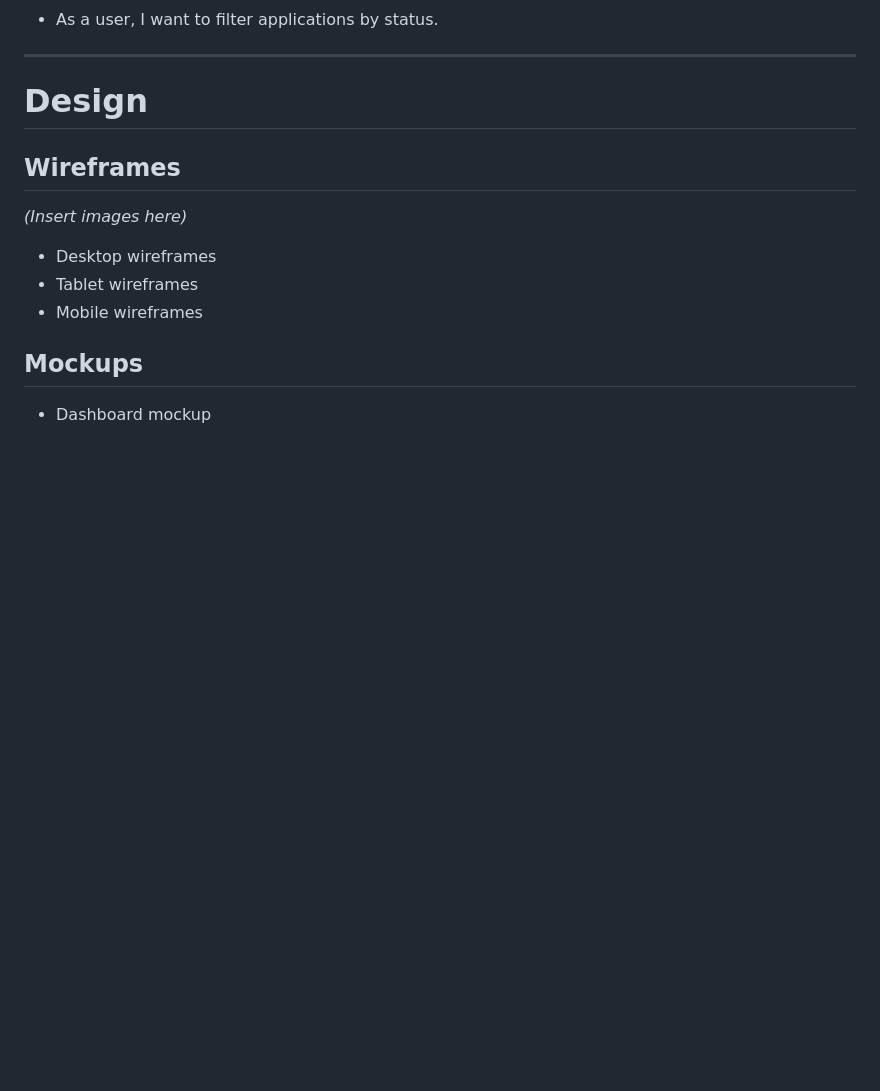
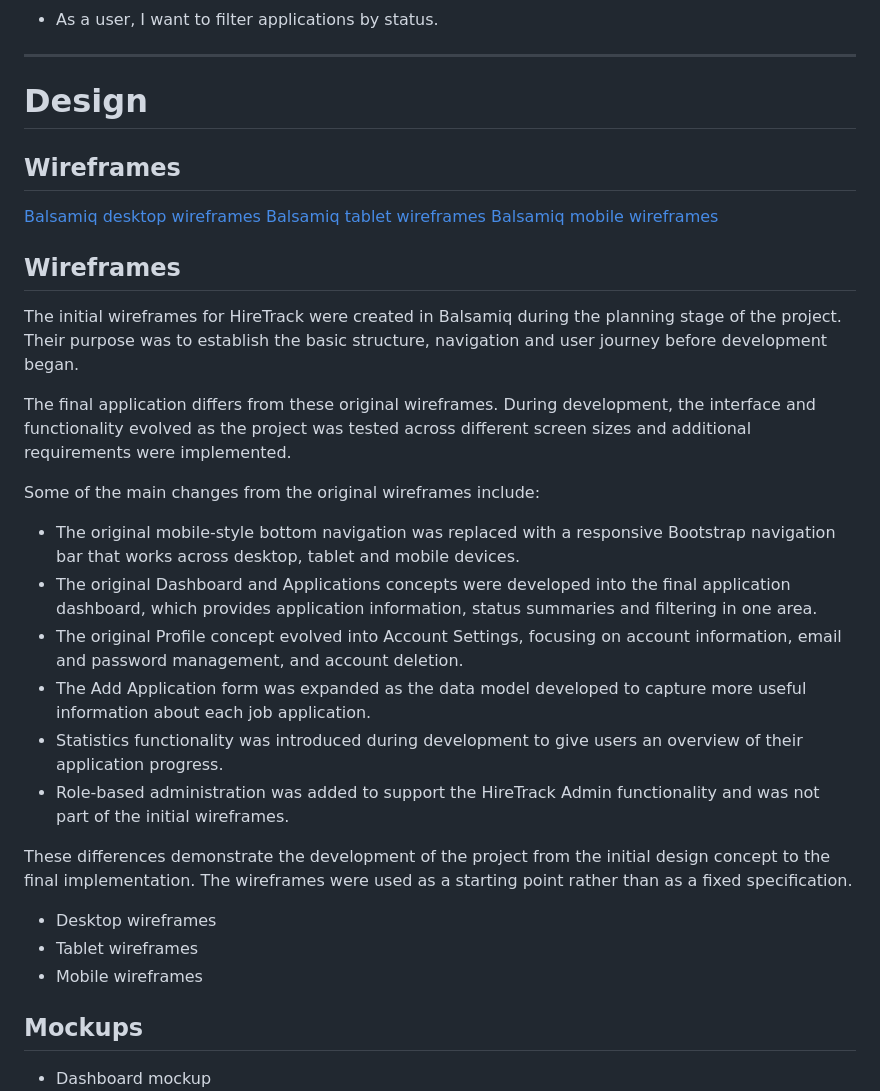
Before and after one commit to queldx74/HireTrack, a Markdown page: README.md, the part around the change. GitHub-like rendering; blank space fills up the shorter version.

```diff
--- a/README.md
+++ b/README.md
@@ -114,7 +114,43 @@ Users should be able to:
 # Design
 
 ## Wireframes
-*(Insert images here)*
+[Balsamiq desktop wireframes](docs/wireframes/desktop-wireframe.png)
+[Balsamiq tablet wireframes](docs/wireframes/tablet-wireframe.png)
+[Balsamiq mobile wireframes](docs/wireframes/mobile-wireframe.png)
+
+## Wireframes
+
+The initial wireframes for HireTrack were created in Balsamiq during the
+planning stage of the project. Their purpose was to establish the basic
+structure, navigation and user journey before development began.
+
+The final application differs from these original wireframes. During
+development, the interface and functionality evolved as the project was
+tested across different screen sizes and additional requirements were
+implemented.
+
+Some of the main changes from the original wireframes include:
+
+- The original mobile-style bottom navigation was replaced with a responsive
+  Bootstrap navigation bar that works across desktop, tablet and mobile
+  devices.
+- The original Dashboard and Applications concepts were developed into the
+  final application dashboard, which provides application information,
+  status summaries and filtering in one area.
+- The original Profile concept evolved into Account Settings, focusing on
+  account information, email and password management, and account deletion.
+- The Add Application form was expanded as the data model developed to
+  capture more useful information about each job application.
+- Statistics functionality was introduced during development to give users
+  an overview of their application progress.
+- Role-based administration was added to support the HireTrack Admin
+  functionality and was not part of the initial wireframes.
+
+These differences demonstrate the development of the project from the
+initial design concept to the final implementation. The wireframes were
+used as a starting point rather than as a fixed specification.
+
+
 - Desktop wireframes
 - Tablet wireframes
 - Mobile wireframes
```
Also changed, not shown: TESTING.md (+87 -16 lines), docs/automated-tests/automated-tests-validation.png (added), docs/mockup/mockup-dashboard.png (renamed from docs/mockup/mockup.png), docs/mockup/mockup-homepage.png (renamed from docs/mockup/Screenshot 2026-09-25 144211.png), docs/python-check-screenshots/applications-urls-py.png (added), docs/python-check-screenshots/hiretrack-settings-py.png (added), docs/python-check-screenshots/hiretrack-urls-py.png (added), 3 other files.
